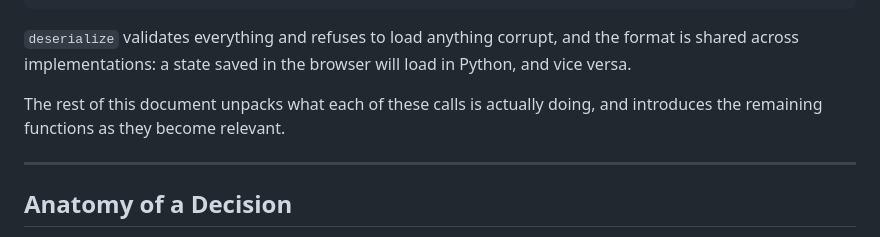
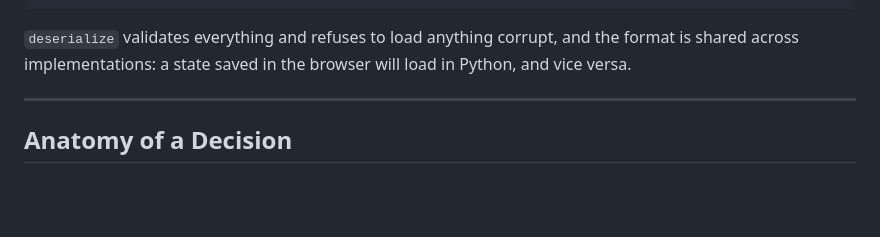
Before and after one commit to maxpagels/gittins, a Markdown page: docs/book/index.md, the part around the change. Rendered like a GitHub page; blank space fills up the shorter version.

```diff
--- a/docs/book/index.md
+++ b/docs/book/index.md
@@ -193,9 +193,6 @@ state = gittins.deserialize(localStorage.getItem("bandit"));
 `deserialize` validates everything and refuses to load anything corrupt, and
 the format is shared across implementations: a state saved in the browser
 will load in Python, and vice versa.
-
-The rest of this document unpacks what each of these calls is actually
-doing, and introduces the remaining functions as they become relevant.
 
 ---
 
```
